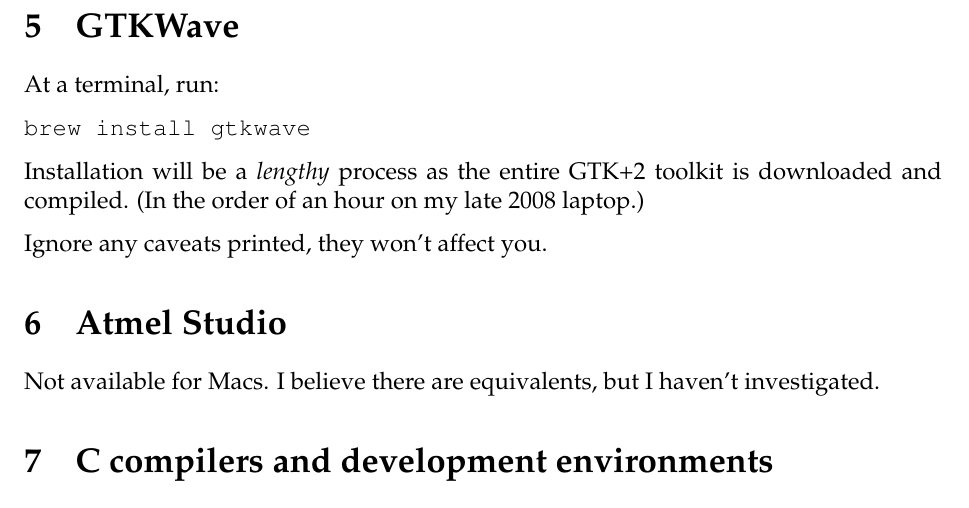
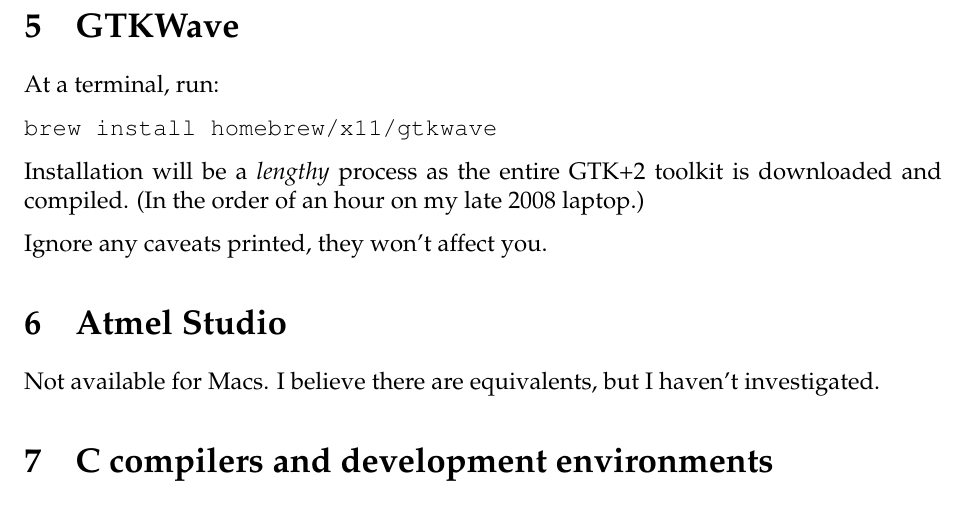
Before and after one commit to daxtens/engn3213mac, a LaTeX document (engn3213mac.ltx): part of page 5 of 8, cut so that both start at the same text. Compiled offline with pdfLaTeX.

Commit message:
gtkwave path has changed

```diff
--- a/engn3213mac.ltx
+++ b/engn3213mac.ltx
@@ -105,7 +105,7 @@
 
 At a terminal, run:
 \begin{verbatim}
-brew install gtkwave
+brew install homebrew/x11/gtkwave
 \end{verbatim}
 
 Installation will be a \emph{lengthy} process as the entire GTK+2 toolkit is downloaded and compiled. (In the order of an hour on my late 2008 laptop.)
```
